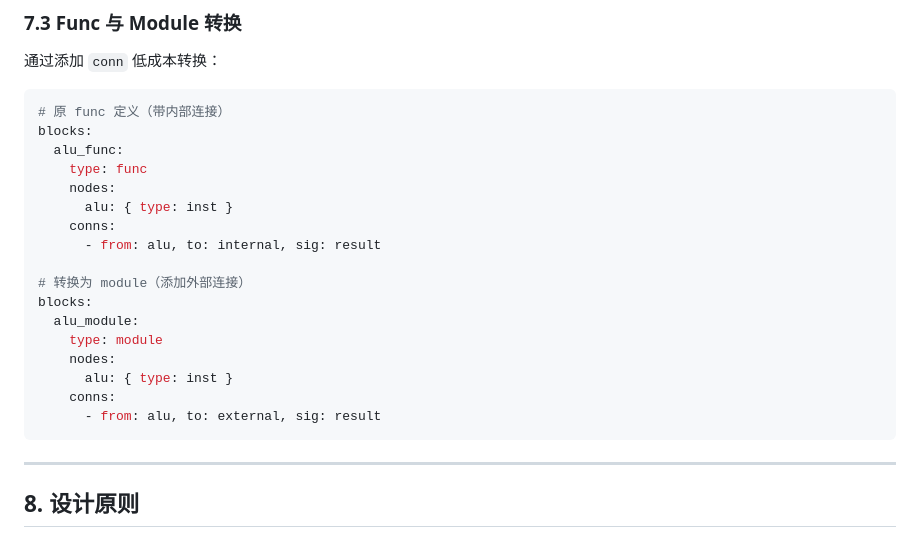
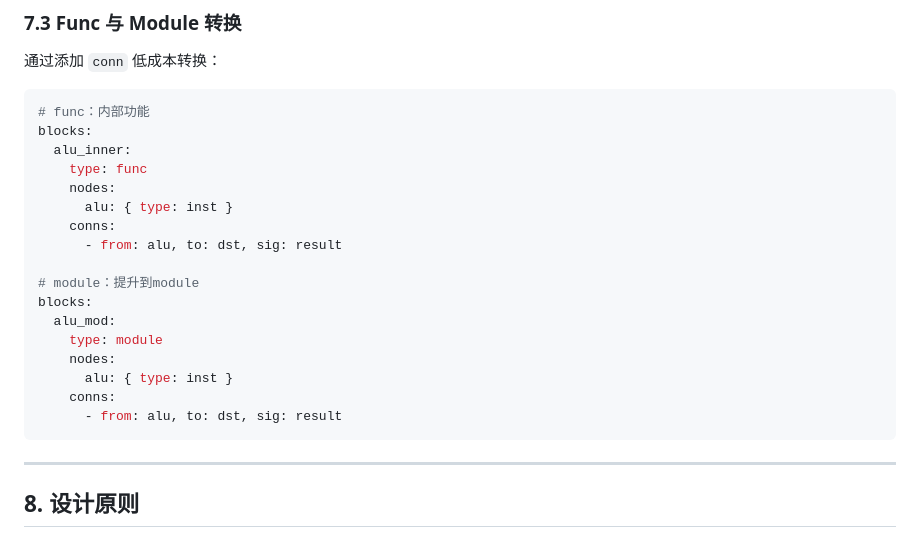
Before and after one commit to invisiblewei/uuarchml, a Markdown page: docs/dsl.md, the part around the change. Drawn GitHub-style.

Commit message:
docs: update 7.3 Func/Module conversion - clarify design intent
func 和 module 的区别在于使用范围，而非连接方式。
统一连接语法，通过 type 字段低成本转换。

````diff
--- a/docs/dsl.md
+++ b/docs/dsl.md
@@ -233,23 +233,23 @@ conns:
 通过添加 `conn` 低成本转换：
 
 ```yaml
-# 原 func 定义（带内部连接）
+# func：内部功能
 blocks:
-  alu_func:
+  alu_inner:
     type: func
     nodes:
       alu: { type: inst }
     conns:
-      - from: alu, to: internal, sig: result
+      - from: alu, to: dst, sig: result
 
-# 转换为 module（添加外部连接）
+# module：提升到module
 blocks:
-  alu_module:
+  alu_mod:
     type: module
     nodes:
       alu: { type: inst }
     conns:
-      - from: alu, to: external, sig: result
+      - from: alu, to: dst, sig: result
 ```
 
 ---
````
